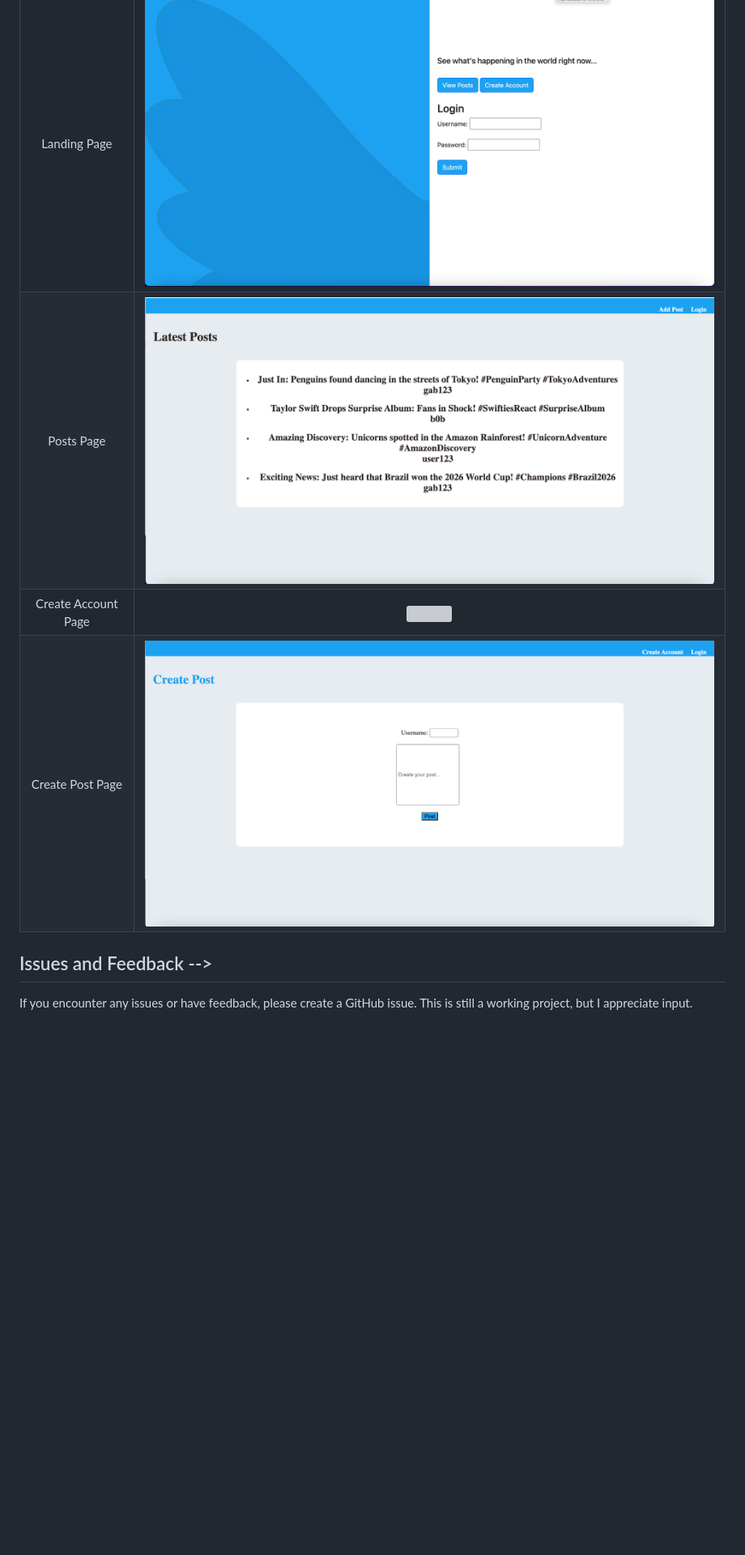
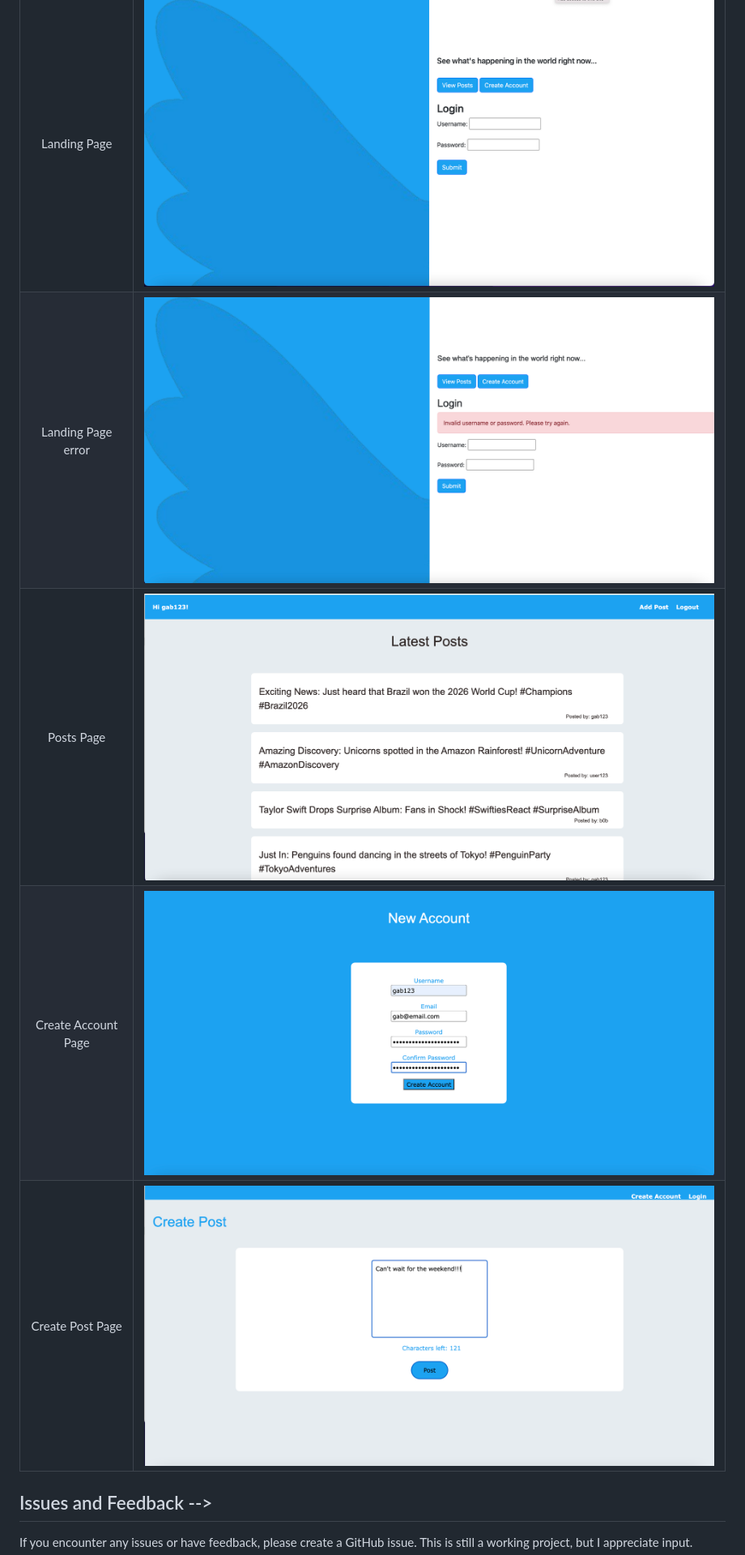
Before and after one commit to gabrielaehrenbrink/chitter, a Markdown page: README.md, the part around the change. Shown: that part at 81% size. Drawn GitHub-style; pictures changed too: static/images/chitter-create-account.png (added), static/images/chitter-create-post.png, static/images/chitter-login-error.png (added); blank space fills up the shorter version; grey boxes are pictures that could not be loaded.

Commit message:
readme images updated

```diff
--- a/README.md
+++ b/README.md
@@ -70,6 +70,7 @@ This project follows a Test-Driven Development (TDD) approach to ensure robust a
 |   Description    |   Image    |
 |:------------:|:----------------:|
 |Landing Page| ![](static/images/chitter-login.png)|
+|Landing Page error| ![](static/images/chitter-login-error.png)|
 |Posts Page| ![](static/images/chitter-posts.png)|
 |Create Account Page| ![](static/images/chitter-create-account.png)|
 |Create Post Page| ![](static/images/chitter-create-post.png)|
```
Also changed, not shown: static/images/chitter-create-acount.png (deleted).
